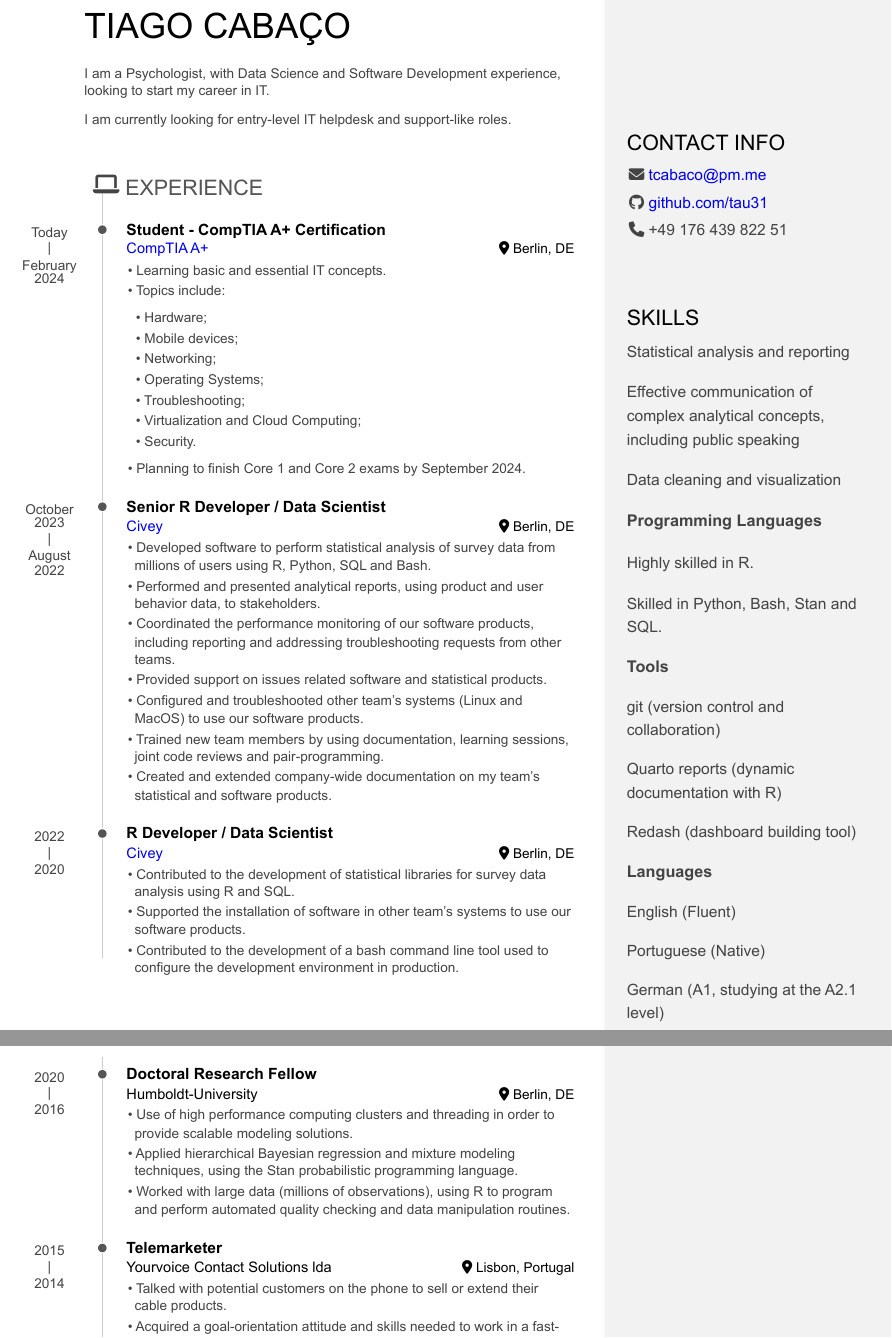
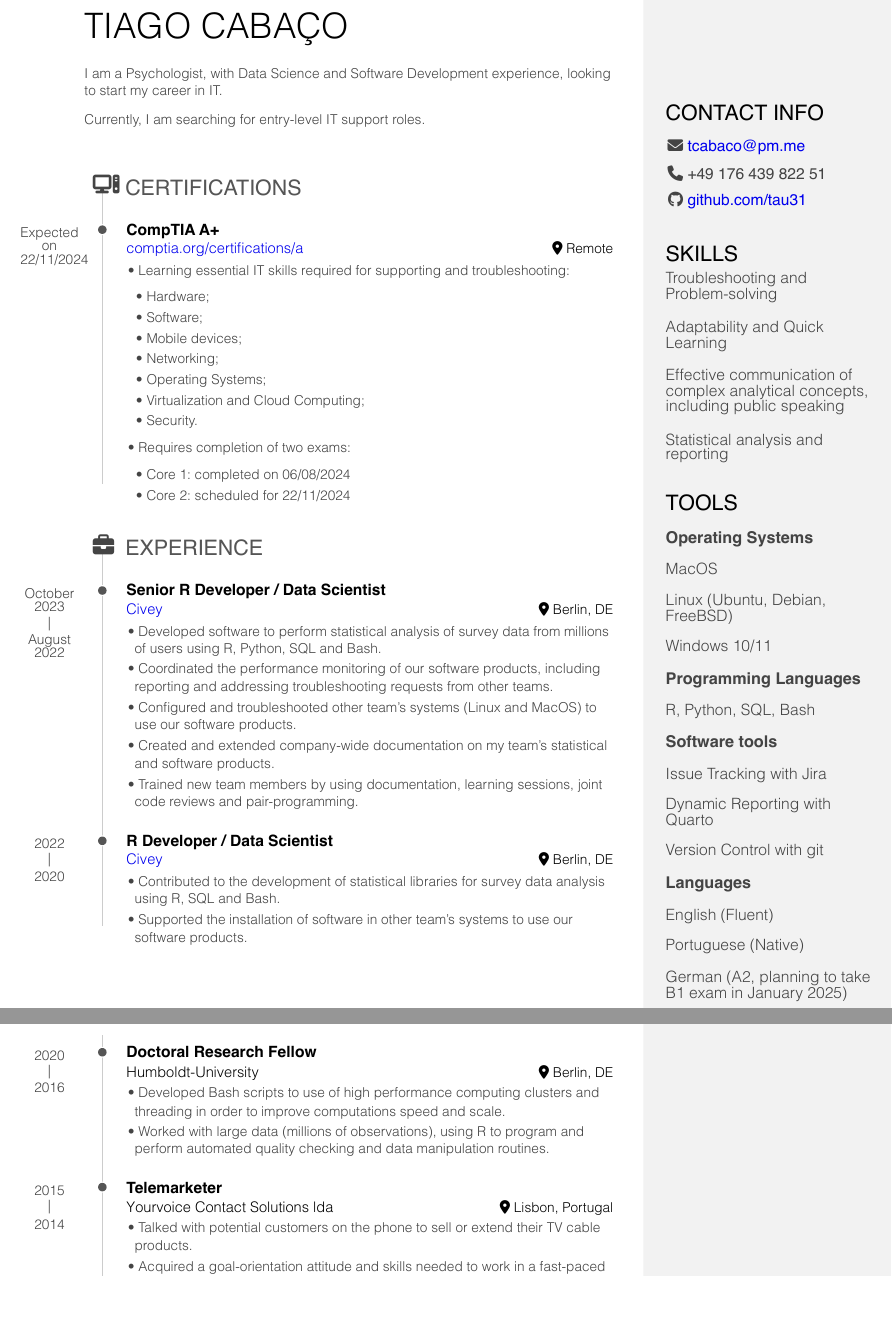
Before and after one commit to tiagocabaco/CV, an R Markdown document (cv_tiago_cabaco.Rmd): two parts of pages 1 and 2 of 2, joined at a grey line, cut so that both start at the same text, the shorter picture padded with empty space. The pictures show the output file cv_tiago_cabaco.pdf that the author committed with the source.

Commit message:
adjusted cv to it roles

```diff
--- a/custom_resume.css
+++ b/custom_resume.css
@@ -9,11 +9,11 @@
 
 :root{
   --page-width: 8.5in;
-  --margin-right: 0.25in;
+  --margin-right: 0.5in;
   --margin-left: 0.25in;
   --content-width: calc(var(--page-width) - var(--margin-right) - var(--margin-left));
   --root-font-size: 12pt;
-  --sidebar-width: 12rem;
+  --sidebar-width: 13rem;
   --sidebar-background-color: #f2f2f2;
   --main-width: calc(var(--content-width) - var(--sidebar-width));
   --decorator-horizontal-margin: 0.2in;
@@ -95,7 +95,7 @@ img{
 .aside{
   width: var(--sidebar-width);
   padding: 0.6in var(--sidebar-horizontal-padding);
-  font-size: 0.7rem;
+  font-size: 0.8rem;
   float: right;
   position: absolute;
   right: 0;
@@ -354,7 +354,7 @@ h1, h2{
 }
 
 .aside .level2{
-  margin-top: 0.5in;
+  margin-top: 0.25in;
 }
 
 #contact ul{
@@ -370,7 +370,7 @@ h1, h2{
 }
 
 #skills{
-  line-height: 1.5;
+  line-height: 1;
 }
 
 #skills ul{
--- a/cv_tiago_cabaco.Rmd
+++ b/cv_tiago_cabaco.Rmd
@@ -5,8 +5,8 @@ date: "`r Sys.Date()`"
 output:
     pagedown::html_resume:
     # set it to true for a self-contained HTML page but it'll take longer to render
+        css: custom_resume.css
     self_contained: false
-    css: custom_resume.css
 # uncomment this line to produce HTML and PDF in RStudio:
 knit: pagedown::chrome_print
 ---
@@ -14,72 +14,48 @@ knit: pagedown::chrome_print
 Aside
 ================================================================================
 
-
 Contact Info {#contact}
 --------------------------------------------------------------------------------
 
 - <i class="fa fa-envelope"></i> tcabaco@pm.me
-- <i class="fa fa-github"></i> [github.com/tau31](https://github.com/tau31)
-- <i class="fa fa-phone"></i> +49 176 439 822 51
-
+- <i class="fa fa-phone"></i>  +49 176 439 822 51
+- <i class="fa fa-github"></i> [github.com/tau31](https://github.com/)
 
 Skills {#skills}
 --------------------------------------------------------------------------------
-<!-- - <span style = "font-size:8pt">(Legend: </span> -->
-<!-- <span style="font-size: 8pt; text-decoration:underline; text-decoration-color: #3491b4">Self-taught</span>  -->
-<!-- <span style="font-size: 8pt">/</span>  -->
-<!-- <span style="font-size: 8pt; text-decoration:underline; text-decoration-color: #b47d34">Mentored</span> -->
-<!-- <span style = "font-size:8pt">)</span> -->
 
-<!-- - - R package development -->
+- - Troubleshooting and Problem-solving
+
+- - Adaptability and Quick Learning
+
+- - Effective communication of complex analytical concepts, including public speaking
 
 - - Statistical analysis and reporting
 
-<!-- - - <span style="text-decoration:underline; text-decoration-color: #b47d34">Bayesian inference</span> -->
+Tools {#skills}
+--------------------------------------------------------------------------------
 
-<!-- - - <span style="text-decoration:underline; text-decoration-color: #b47d34">Probabilistic programming</span> -->
-<!-- - Probabilistic programming -->
+- <span style="font-size:10pt">**Operating Systems**</span>
 
-- - Effective communication of complex analytical concepts, including public speaking
-
-<!-- - - <span style="text-decoration:underline; text-decoration-color: #3491b4">Data cleaning</span>  -->
-<!-- and <span style="text-decoration:underline; text-decoration-color: #3491b4">pre-processing</span> -->
-- Data cleaning and visualization
-
-<!-- - - <span style="text-decoration:underline; text-decoration-color: #3491b4">Data visualization</span> -->
-<!-- - Data visualization -->
+- MacOS
+- Linux (Ubuntu, Debian, FreeBSD)
+- Windows 10/11
 
 - <span style="font-size:10pt">**Programming Languages**</span>
 
-<!-- - Highly skilled in <span style="text-decoration:underline; text-decoration-color: #3491b4">R</span>, <span style="text-decoration:underline; text-decoration-color: #b47d34">Stan</span> and <span style="text-decoration:underline; text-decoration-color: #3491b4">Latex</span> -->
+- R, Python, SQL, Bash
 
-- Highly skilled in R.
+- <span style="font-size:10pt">**Software tools**</span>
 
-<!-- - Skilled in <span style="text-decoration:underline; text-decoration-color: #3491b4">Bash</span> and PostgreSQL -->
-
-- Skilled in Python, Bash, Stan and SQL.
-
-<!-- Tools {#skills} -->
-<!-- -------------------------------------------------------------------------------- -->
-
-- <span style="font-size:10pt">**Tools**</span>
-
-- git (version control and collaboration)
-- Quarto reports (dynamic documentation with R)
-- Redash (dashboard building tool)
-
-<!-- - <span style="text-decoration:underline; text-decoration-color: #3491b4">Git</span> (version control and collaboration)  -->
-<!-- - <span style="text-decoration:underline; text-decoration-color: #3491b4">Quarto reports</span> (dynamic documentation with R) -->
-
-<!-- Languages {#skills} -->
-<!-- -------------------------------------------------------------------------------- -->
+- Issue Tracking with Jira
+- Dynamic Reporting with Quarto
+- Version  Control with git
 
 - <span style="font-size:10pt">**Languages**</span>
 
 - English (Fluent)
 - Portuguese (Native)
-- German (A1, studying at the A2.1 level)
-
+- German (A2, planning to take B1 exam in January 2025)
 
 Main
 ================================================================================
@@ -89,7 +65,7 @@ Tiago Cabaço {#title}
 I am a Psychologist, with Data Science and Software Development experience,
 looking to start my career in IT.
 
-I am currently looking for entry-level IT helpdesk and support-like roles.
+Currently, I am searching for entry-level IT support roles.
 
 <!-- ### About me -->
 <!-- I hold a Master degree in Psychology and I am a Data Scientist that uses tools like R, SQL, Python and Bash. -->
@@ -104,28 +80,32 @@ I am currently looking for entry-level IT helpdesk and support-like roles.
 
 <!-- I am looking for an opportunity where I can use my skills to make a difference in people's life and in our society. -->
 
-Experience {data-icon=laptop}
+Certifications {data-icon=computer}
 --------------------------------------------------------------------------------
 
-### Student - CompTIA A+ Certification
+### CompTIA A+
 
-[CompTIA A+](https://www.comptia.org/certifications/a#overview)
+[comptia.org/certifications/a](https://www.comptia.org/certifications/a#overview)
 
-Berlin, DE
+Remote
 
-Today - February 2024
+Expected on 22/11/2024
 
-- Learning basic and essential IT concepts.
-- Topics include:
-    - Hardware;
+- Learning essential IT skills required for supporting and troubleshooting:
+   - Hardware;
+    - Software;
     - Mobile devices;
     - Networking;
     - Operating Systems;
-    - Troubleshooting;
     - Virtualization and Cloud Computing;
     - Security.
 
-- Planning to finish Core 1 and Core 2 exams by September 2024.
+- Requires completion of two exams:
+    - Core 1: completed on 06/08/2024
+    - Core 2: scheduled for 22/11/2024
+
+Experience {data-icon=briefcase}
+--------------------------------------------------------------------------------
 
 ### Senior R Developer / Data Scientist
 
@@ -136,14 +116,13 @@ Berlin, DE
 October 2023 - August 2022
 
 - Developed software to perform statistical analysis of survey data from millions of users using R, Python, SQL and Bash.
-- Performed and presented analytical reports, using product and user behavior data, to stakeholders.
+<!-- - Performed and presented analytical reports, using product and user behavior data, to stakeholders.  -->
 - Coordinated the performance monitoring of our software products, including reporting and addressing troubleshooting requests
 from other teams.
-- Provided support on issues related software and statistical products.
 - Configured and troubleshooted other team's systems (Linux and MacOS) to use our software products.
+- Created and extended company-wide documentation on my team's statistical and software products.
 - Trained new team members by using documentation, learning sessions, joint code reviews and
 pair-programming.
-- Created and extended company-wide documentation on my team's statistical and software products.
 
 
 <!-- - Developed R statistical libraries used daily to transform millions of user's survey responses
@@ -170,9 +149,9 @@ Berlin, DE
 
 2022 - 2020
 
-- Contributed to the development of statistical libraries for survey data analysis using R and SQL.
+- Contributed to the development of statistical libraries for survey data analysis using R, SQL and Bash.
 - Supported the installation of software in other team's systems to use our software products.
-- Contributed to the development of a bash command line tool used to configure the development environment in production.
+<!-- - Contributed to the development of a bash command line tool used to configure the development environment in production. -->
 
 <!-- - Contributed to the development of R libraries used to calculate more then 10.000 representative survey
 results daily.
@@ -191,10 +170,10 @@ Berlin, DE
 2020 - 2016
 
 <!-- - Grant by the International Max Planck Research School on the Life Course. -->
-<!-- - Use of high performance computing clusters and threading in order to provide scalable modeling solutions, reverting in added time to iterate over model building.  -->
-- Use of high performance computing clusters and threading in order to provide scalable modeling solutions.
+- Developed Bash scripts to use of high performance computing clusters and threading in order to improve computations speed and scale.
+<!-- - Use of high performance computing clusters and threading in order to provide scalable modeling solutions. -->
 <!-- - Applied hierarchical Bayesian regression and mixture modeling techniques, using the Stan probabilistic programming language, to account for different aspects of how the data was structured and generated. -->
-- Applied hierarchical Bayesian regression and mixture modeling techniques, using the Stan probabilistic programming language.
+<!-- - Applied hierarchical Bayesian regression and mixture modeling techniques, using the Stan probabilistic programming language. -->
 - Worked with large data (millions of observations), using R to program and perform automated quality checking and data manipulation routines.
 <!-- - Developed visualizations using ggplot in R to efficiently communicate insights and assess statistical model performance. -->
 
@@ -218,7 +197,7 @@ Lisbon, Portugal
 
 2015 - 2014
 
-- Talked with potential customers on the phone to sell or extend their cable products.
+- Talked with potential customers on the phone to sell or extend their TV cable products.
 - Acquired a goal-orientation attitude and skills needed to work in a fast-paced and high pressure role, as demonstrated by being in the 'Top 5' employees for successive months.
 
 ### Psychologist, intern
```
Also changed, not shown: cv_tiago_cabaco.pdf, cv_tiago_cabaco.Rmd (4 more changed lines).
